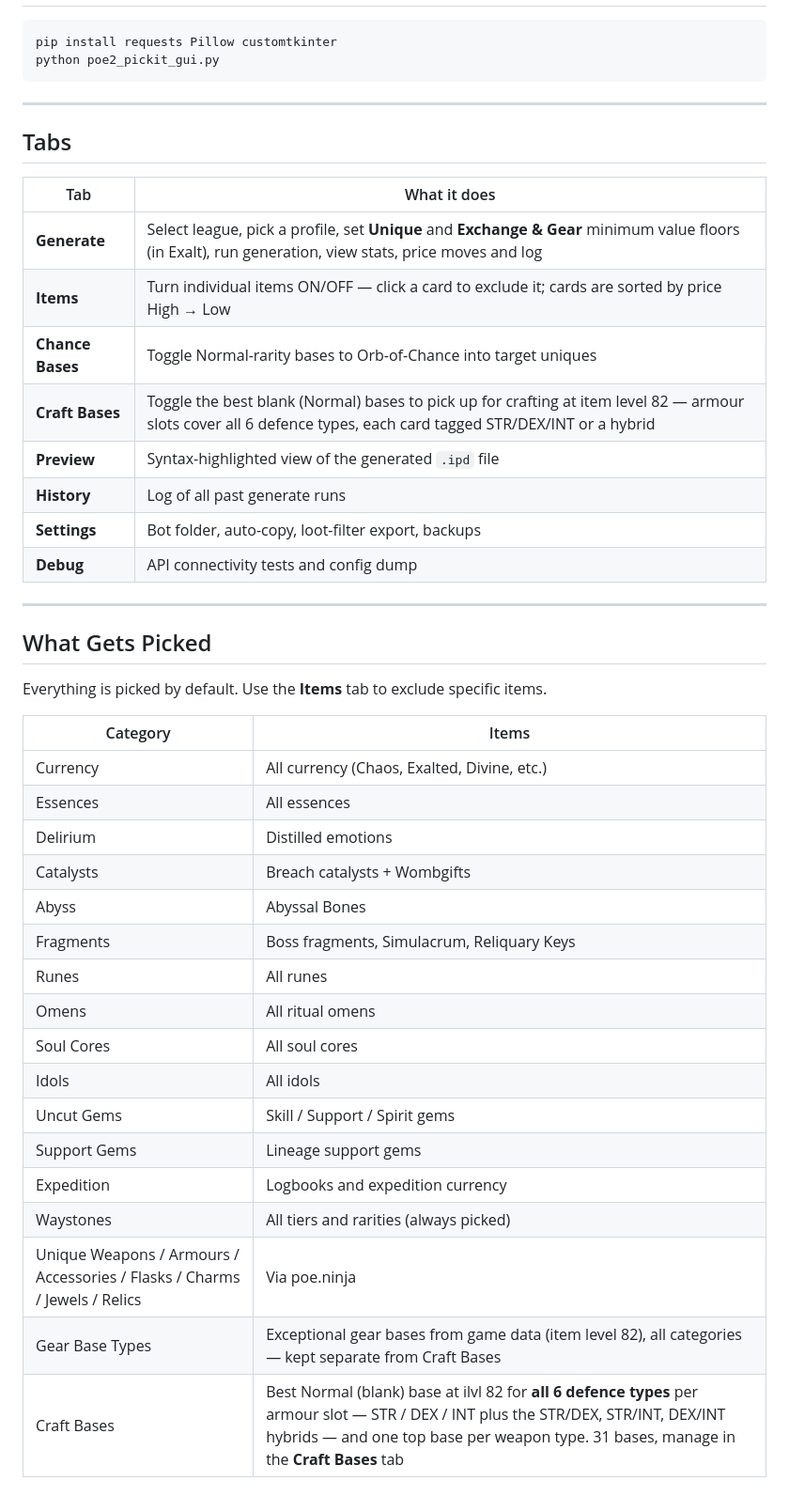
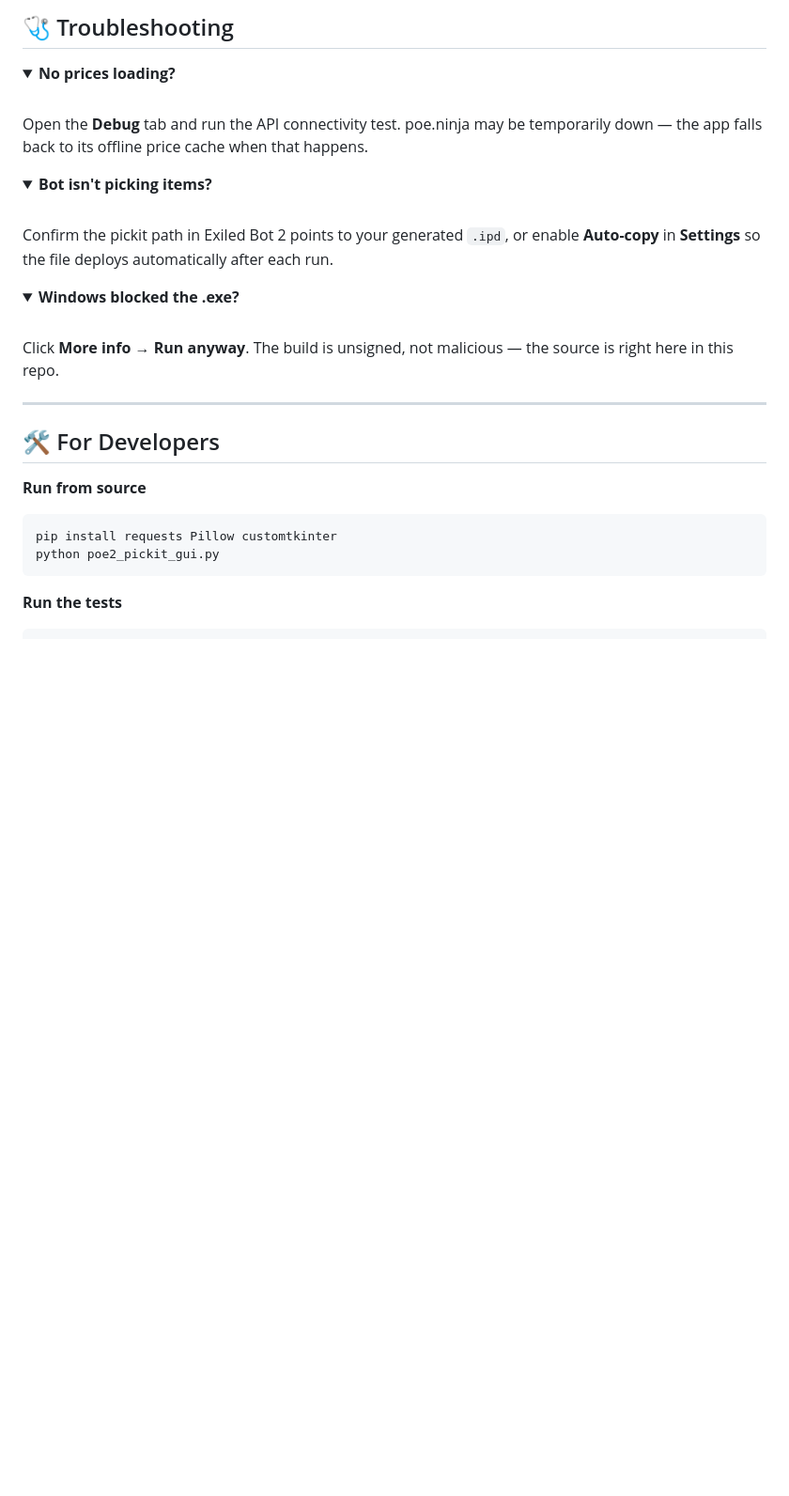
Before and after one commit to c4Luffy/poe2-pickit-generator, a Markdown page: README.md, the part around one of its changes. Shown at 94% size. Rendered like a GitHub page; folded sections open; blank space fills up the shorter version.

````diff
--- a/README.md
+++ b/README.md
@@ -59,47 +136,36 @@ and hides everything else.
+## 🩺 Troubleshooting
+
+<details>
+<summary><b>No prices loading?</b></summary>
+
+<br>Open the **Debug** tab and run the API connectivity test. poe.ninja may be temporarily
+down — the app falls back to its offline price cache when that happens.
+</details>
+
+<details>
+<summary><b>Bot isn't picking items?</b></summary>
+
+<br>Confirm the pickit path in Exiled Bot 2 points to your generated `.ipd`, or enable
+**Auto-copy** in **Settings** so the file deploys automatically after each run.
+</details>
+
+<details>
+<summary><b>Windows blocked the .exe?</b></summary>
+
+<br>Click **More info → Run anyway**. The build is unsigned, not malicious — the source is
+right here in this repo.
+</details>
+
+---
+
+## 🛠️ For Developers
+
+**Run from source**
 
 ```bash
 pip install requests Pillow customtkinter
 python poe2_pickit_gui.py
 ```
 
----
+**Run the tests**
 
-## Tabs
-
-| Tab | What it does |
-|---|---|
-| **Generate** | Select league, pick a profile, set **Unique** and **Exchange & Gear** minimum value floors (in Exalt), run generation, view stats, price moves and log |
-| **Items** | Turn individual items ON/OFF — click a card to exclude it; cards are sorted by price High → Low |
-| **Chance Bases** | Toggle Normal-rarity bases to Orb-of-Chance into target uniques |
-| **Craft Bases** | Toggle the best blank (Normal) bases to pick up for crafting at item level 82 — armour slots cover all 6 defence types, each card tagged STR/DEX/INT or a hybrid |
-| **Preview** | Syntax-highlighted view of the generated `.ipd` file |
-| **History** | Log of all past generate runs |
-| **Settings** | Bot folder, auto-copy, loot-filter export, backups |
-| **Debug** | API connectivity tests and config dump |
-
----
-
-## What Gets Picked
-
-Everything is picked by default. Use the **Items** tab to exclude specific items.
-
-| Category | Items |
-|---|---|
-| Currency | All currency (Chaos, Exalted, Divine, etc.) |
-| Essences | All essences |
-| Delirium | Distilled emotions |
-| Catalysts | Breach catalysts + Wombgifts |
-| Abyss | Abyssal Bones |
-| Fragments | Boss fragments, Simulacrum, Reliquary Keys |
-| Runes | All runes |
-| Omens | All ritual omens |
-| Soul Cores | All soul cores |
-| Idols | All idols |
-| Uncut Gems | Skill / Support / Spirit gems |
-| Support Gems | Lineage support gems |
-| Expedition | Logbooks and expedition currency |
-| Waystones | All tiers and rarities (always picked) |
-| Unique Weapons / Armours / Accessories / Flasks / Charms / Jewels / Relics | Via poe.ninja |
-| Gear Base Types | Exceptional gear bases from game data (item level 82), all categories — kept separate from Craft Bases |
-| Craft Bases | Best Normal (blank) base at ilvl 82 for **all 6 defence types** per armour slot — STR / DEX / INT plus the STR/DEX, STR/INT, DEX/INT hybrids — and one top base per weapon type. 31 bases, manage in the **Craft Bases** tab |
-
````
Also changed, not shown: other parts of README.md (+107 -74 lines).
